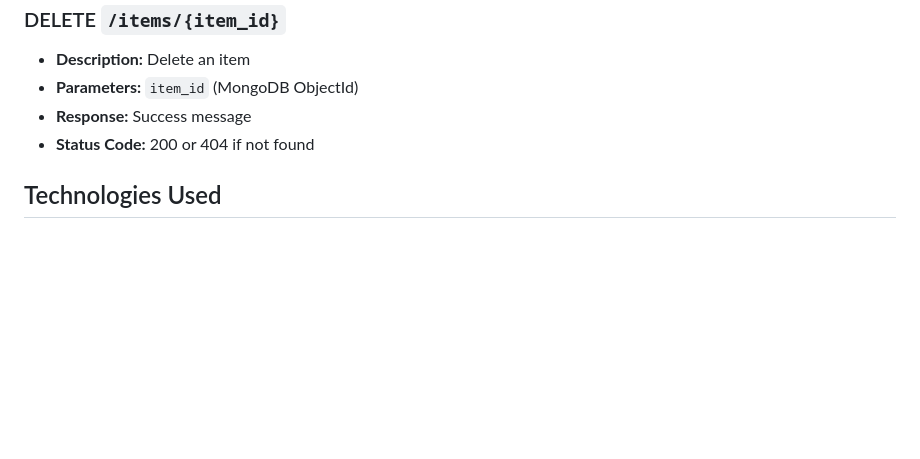
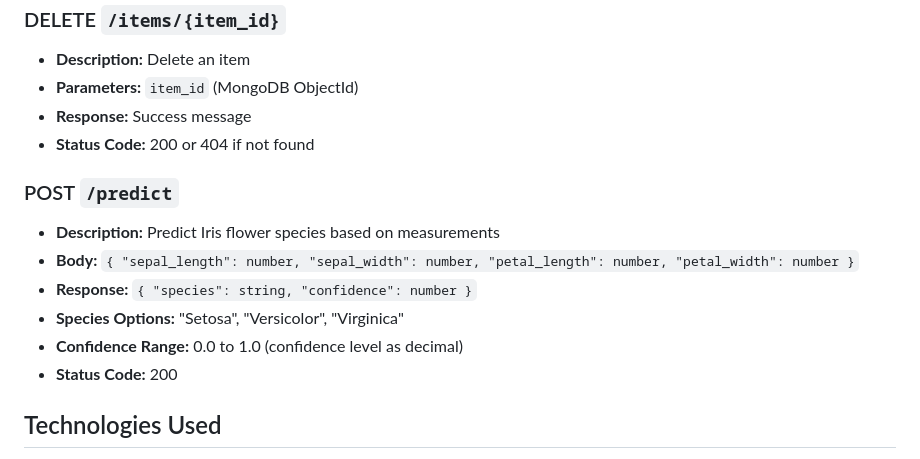
Before and after one commit to owen-espitia/AI-Framework-Project, a Markdown page: README.md, the part around the change. GitHub-like rendering; blank space fills up the shorter version.

Commit message:
updated README to include new endpoint!

```diff
--- a/README.md
+++ b/README.md
@@ -115,6 +115,14 @@ docker-compose down -v
 - **Response:** Success message
 - **Status Code:** 200 or 404 if not found
 
+### POST `/predict`
+- **Description:** Predict Iris flower species based on measurements
+- **Body:** `{ "sepal_length": number, "sepal_width": number, "petal_length": number, "petal_width": number }`
+- **Response:** `{ "species": string, "confidence": number }`
+- **Species Options:** "Setosa", "Versicolor", "Virginica"
+- **Confidence Range:** 0.0 to 1.0 (confidence level as decimal)
+- **Status Code:** 200
+
 ## Technologies Used
 
 - **FastAPI** - Modern Python web framework for building APIs
```
